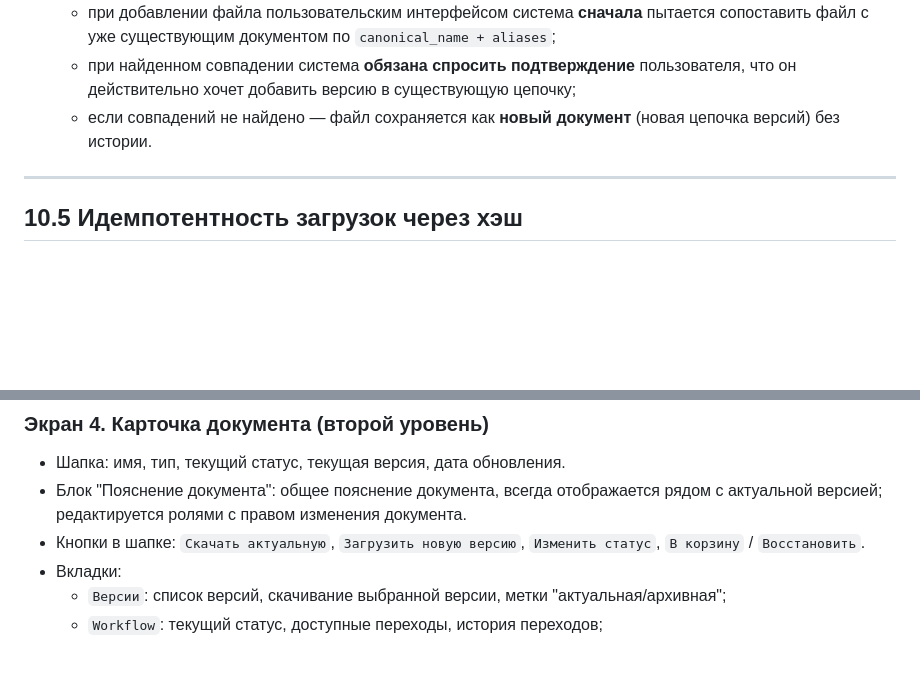
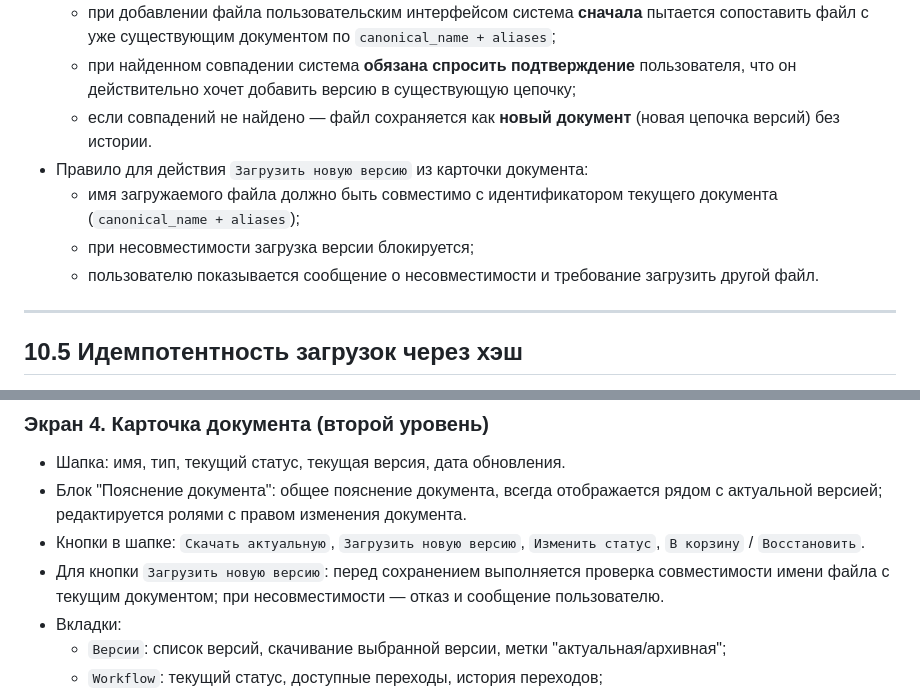
Before and after one commit to levindanil05/Graduate-work, a Markdown page: docs/planing-2605010.md, 2 parts joined by grey strips. Drawn GitHub-style; blank space fills up the shorter version.

```diff
--- a/docs/planing-2605010.md
+++ b/docs/planing-2605010.md
@@ -775,6 +775,10 @@ def get_storage() -> StoragePort:
   - при добавлении файла пользовательским интерфейсом система **сначала** пытается сопоставить файл с уже существующим документом по `canonical_name + aliases`;
   - при найденном совпадении система **обязана спросить подтверждение** пользователя, что он действительно хочет добавить версию в существующую цепочку;
   - если совпадений не найдено — файл сохраняется как **новый документ** (новая цепочка версий) без истории.
+- Правило для действия `Загрузить новую версию` из карточки документа:
+  - имя загружаемого файла должно быть совместимо с идентификатором текущего документа (`canonical_name + aliases`);
+  - при несовместимости загрузка версии блокируется;
+  - пользователю показывается сообщение о несовместимости и требование загрузить другой файл.
 
 ---
 
@@ -957,6 +961,7 @@ def get_storage() -> StoragePort:
 - Шапка: имя, тип, текущий статус, текущая версия, дата обновления.
 - Блок "Пояснение документа": общее пояснение документа, всегда отображается рядом с актуальной версией; редактируется ролями с правом изменения документа.
 - Кнопки в шапке: `Скачать актуальную`, `Загрузить новую версию`, `Изменить статус`, `В корзину` / `Восстановить`.
+- Для кнопки `Загрузить новую версию`: перед сохранением выполняется проверка совместимости имени файла с текущим документом; при несовместимости — отказ и сообщение пользователю.
 - Вкладки:
   - `Версии`: список версий, скачивание выбранной версии, метки "актуальная/архивная";
   - `Workflow`: текущий статус, доступные переходы, история переходов;
```
Also changed, not shown: docs/Сервис для PLX.md (+4 -0 lines).
